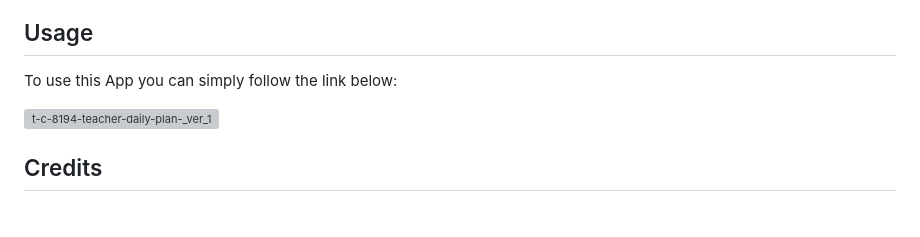
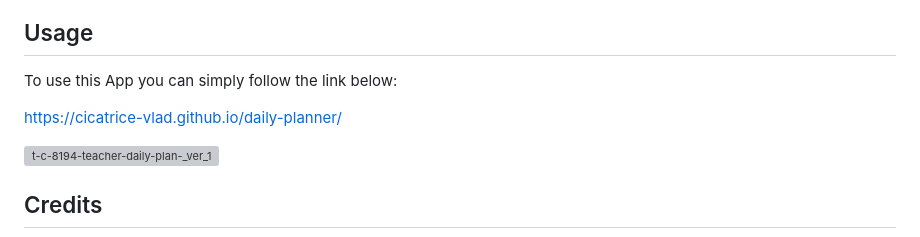
Before and after one commit to Cicatrice-Vlad/daily-planner, a Markdown page: README.md, the part around the change. GitHub-like rendering; blank space fills up the shorter version; grey boxes are pictures that could not be loaded.

Commit message:
Added the App's link

```diff
--- a/README.md
+++ b/README.md
@@ -14,6 +14,9 @@ For this project I have chosen to take into consideration the following:
 ## Usage
 
 To use this App you can simply follow the link below:
+
+https://cicatrice-vlad.github.io/daily-planner/
+
 
 ![t-c-8194-teacher-daily-plan-_ver_1](https://user-images.githubusercontent.com/117217710/214445627-1cdbaefc-29a2-4e6c-a433-8369b4992b6b.jpg)
 
```
